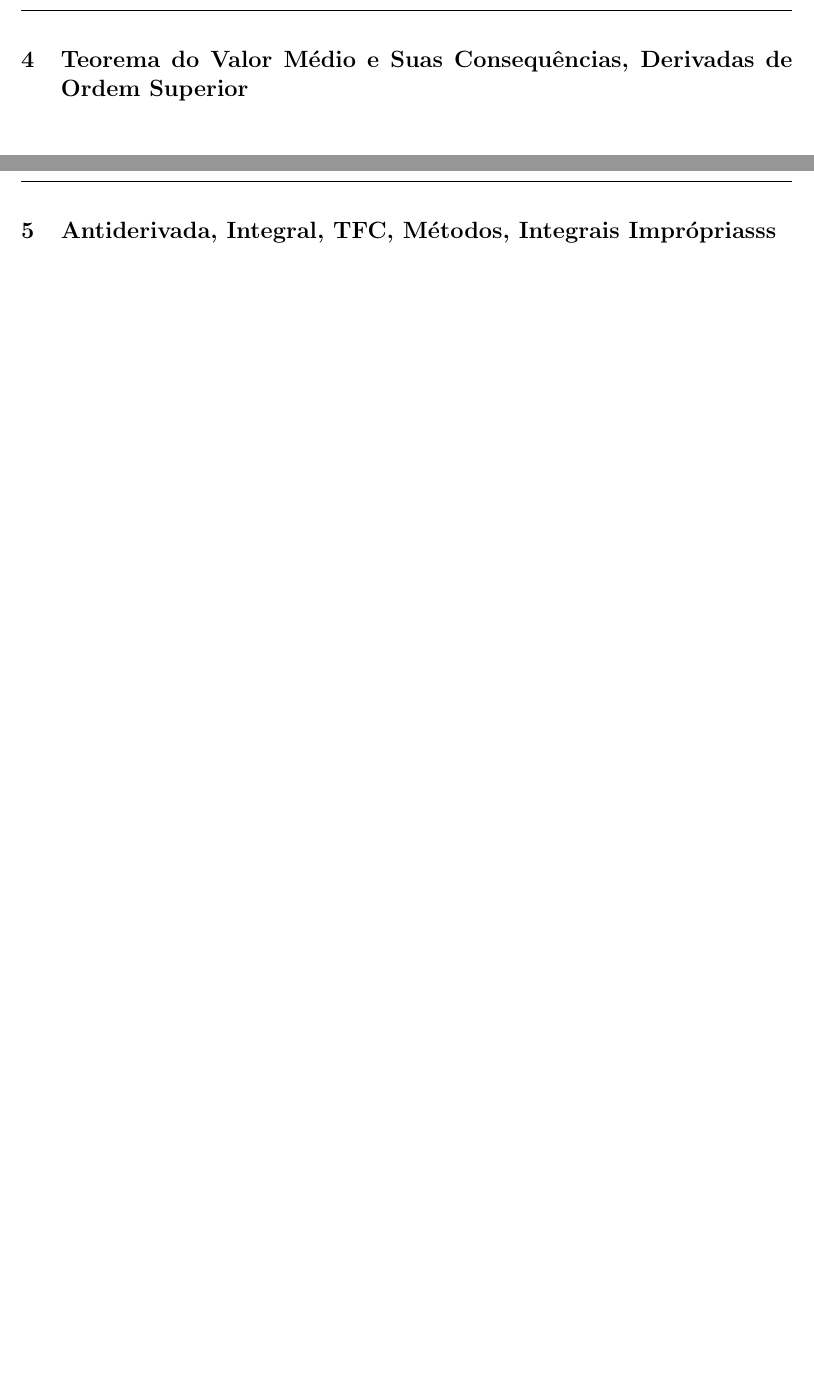
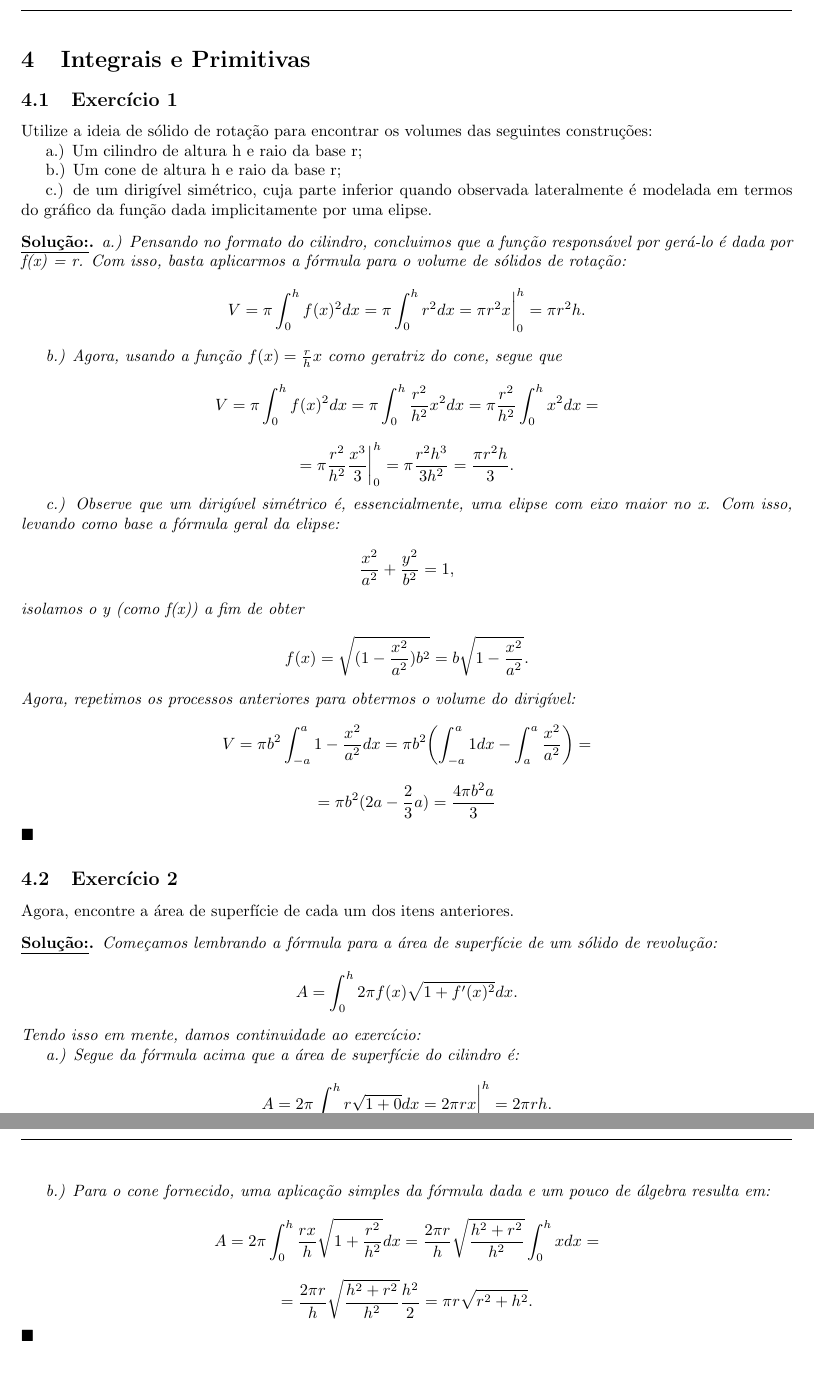
Before and after one commit to RenanLeznew/USP-Math-LaTeX, a LaTeX document (Calculus1/Exercícios de Cálculo.tex, which reads Calculus1/Atividade6.tex): two parts of pages 29 and 30 of 30 before the commit and two parts of pages 29 and 30 of 31 after it, joined at a grey line, cut at the place of the change, the shorter picture padded with empty space. Compiled offline with pdfLaTeX.

Commit message:
Finished writing my calculus notes.

```diff
--- /dev/null
+++ b/Calculus1/Atividade6.tex
@@ -0,0 +1,70 @@
+\section{Integrais e Primitivas}
+\subsection{Exerc\'icio 1} Utilize a ideia de s\'olido de rota\c c\~ao para encontrar os volumes das
+seguintes constru\c c\~oes:
+
+a.) Um cilindro de altura h e raio da base r;
+
+b.) Um cone de altura h e raio da base r;
+
+c.) de um dirig\'ivel sim\'etrico, cuja parte inferior quando observada lateralmente \'e modelada
+em termos do gr\'afico da fun\c c\~ao dada implicitamente por uma elipse.
+
+\begin{sol*}
+
+    a.) Pensando no formato do cilindro, concluimos que a fun\c c\~ao respons\'avel por ger\'a-lo \'e dada
+    por f(x) = r. Com isso, basta aplicarmos a f\'ormula para o volume de s\'olidos de rota\c c\~ao:
+    $$
+        V = \pi\int_{0}^{h}f(x)^2dx = \pi\int_{0}^{h}r^2dx = \pi{r^2}x\biggr\rvert_{0}^{h} = \pi{r^2}h.
+    $$
+
+    b.) Agora, usando a fun\c c\~ao $f(x) = \frac{r}{h}x$ como geratriz do cone, segue que
+    $$
+        V = \pi\int_{0}^{h}f(x)^2dx = \pi\int_{0}^{h}\frac{r^2}{h^2}x^2dx = \pi\frac{r^2}{h^2}\int_0^h x^2dx =
+    $$
+    $$
+        = \pi\frac{r^2}{h^2}\frac{x^3}{3}\biggr\rvert_{0}^{h} = \pi\frac{r^2h^3}{3h^2} = \frac{\pi{r^2}h}{3}.
+    $$
+
+    c.) Observe que um dirig\'ivel sim\'etrico \'e, essencialmente, uma elipse com eixo maior no x. Com isso,
+    levando como base a f\'ormula geral da elipse:
+    $$
+        \frac{x^2}{a^2} + \frac{y^2}{b^2} = 1,
+    $$
+    isolamos o y (como f(x)) a fim de obter
+    $$
+        f(x) = \sqrt{(1-\frac{x^2}{a^2})b^2} = b\sqrt{1-\frac{x^2}{a^2}}.
+    $$
+    Agora, repetimos os processos anteriores para obtermos o volume do dirig\'ivel:
+    $$
+        V = \pi{b^2}\int_{-a}^{a} 1-\frac{x^2}{a^2}dx = \pi{b^2}\biggl(\int_{-a}^{a}1 dx - \int_{a}^{a}\frac{x^2}{a^2}\biggr) =
+    $$
+    $$
+        = \pi{b^2}(2a - \frac{2}{3}a) = \frac{4\pi{b^2}a}{3}
+    $$
+\qedsymbol
+\end{sol*}
+\subsection{Exerc\'icio 2}
+Agora, encontre a \'area de superf\'icie de cada um dos itens anteriores.
+
+\begin{sol*}
+    Come\c camos lembrando a f\'ormula para a \'area de superf\'icie de um s\'olido de revolu\c c\~ao:
+    $$
+        A = \int_{0}^{h}2\pi f(x)\sqrt{1 + f'(x)^2}dx.
+    $$
+    Tendo isso em mente, damos continuidade ao exerc\'icio:
+
+    a.) Segue da f\'ormula acima que a \'area de superf\'icie do cilindro \'e:
+    $$
+        A = 2\pi \int_{0}^{h} r\sqrt{1 + 0}dx = 2\pi rx\biggr\rvert_{0}^{h} = 2\pi rh.
+    $$
+
+    b.) Para o cone fornecido, uma aplica\c c\~ao simples da f\'ormula dada e um pouco de \'algebra resulta em:
+    $$
+        A = 2\pi \int_{0}^{h} \frac{rx}{h}\sqrt{1 + \frac{r^2}{h^2}}dx =
+        \frac{2\pi{r}}{h}\sqrt{\frac{h^2 + r^2}{h^2}}\int_{0}^{h}xdx =
+    $$
+    $$
+        = \frac{2\pi{r}}{h}\sqrt{\frac{h^2 + r^2}{h^2}} \frac{h^2}{2} = \pi{r}\sqrt{r^2 + h^2}.
+    $$
+\qedsymbol
+\end{sol*}
--- a/Calculus1/Exercícios de Cálculo.tex
+++ b/Calculus1/Exercícios de Cálculo.tex
@@ -80,7 +80,5 @@
 
 \include{./Atividade5}
 
-\section{Teorema do Valor M\'edio e Suas Consequ\^encias, Derivadas de Ordem Superior}
+\include{./Atividade6}
 
-\newpage
-\section{Antiderivada, Integral, TFC, M\'etodos, Integrais Impr\'opriasss}
```
Also changed, not shown: Calculus1/Exercícios de Cálculo.pdf, Calculus1/ResumoTeorico.pdf, Calculus1/Exercícios de Cálculo.tex (8 more changed lines), 2 other files.
